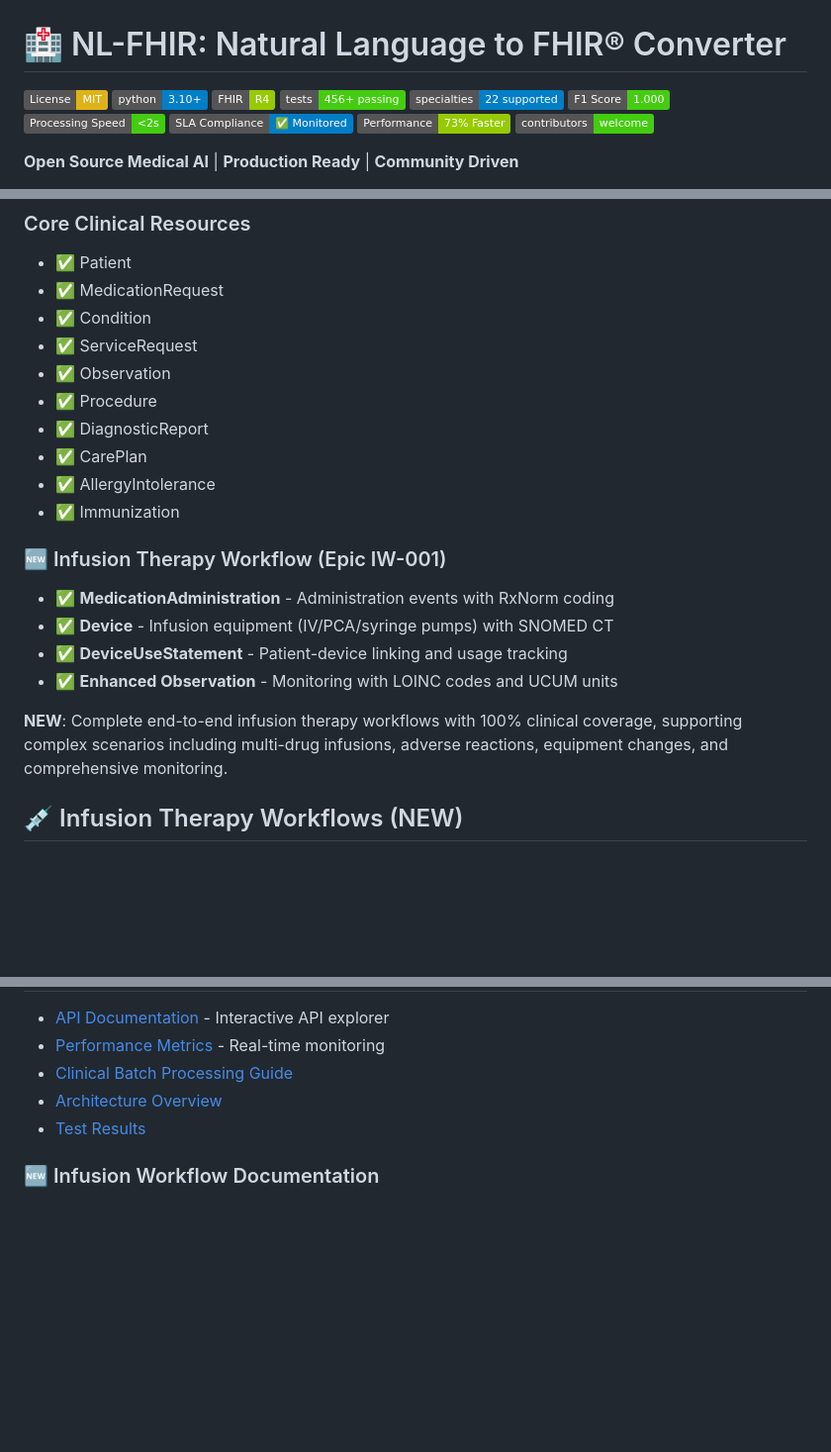
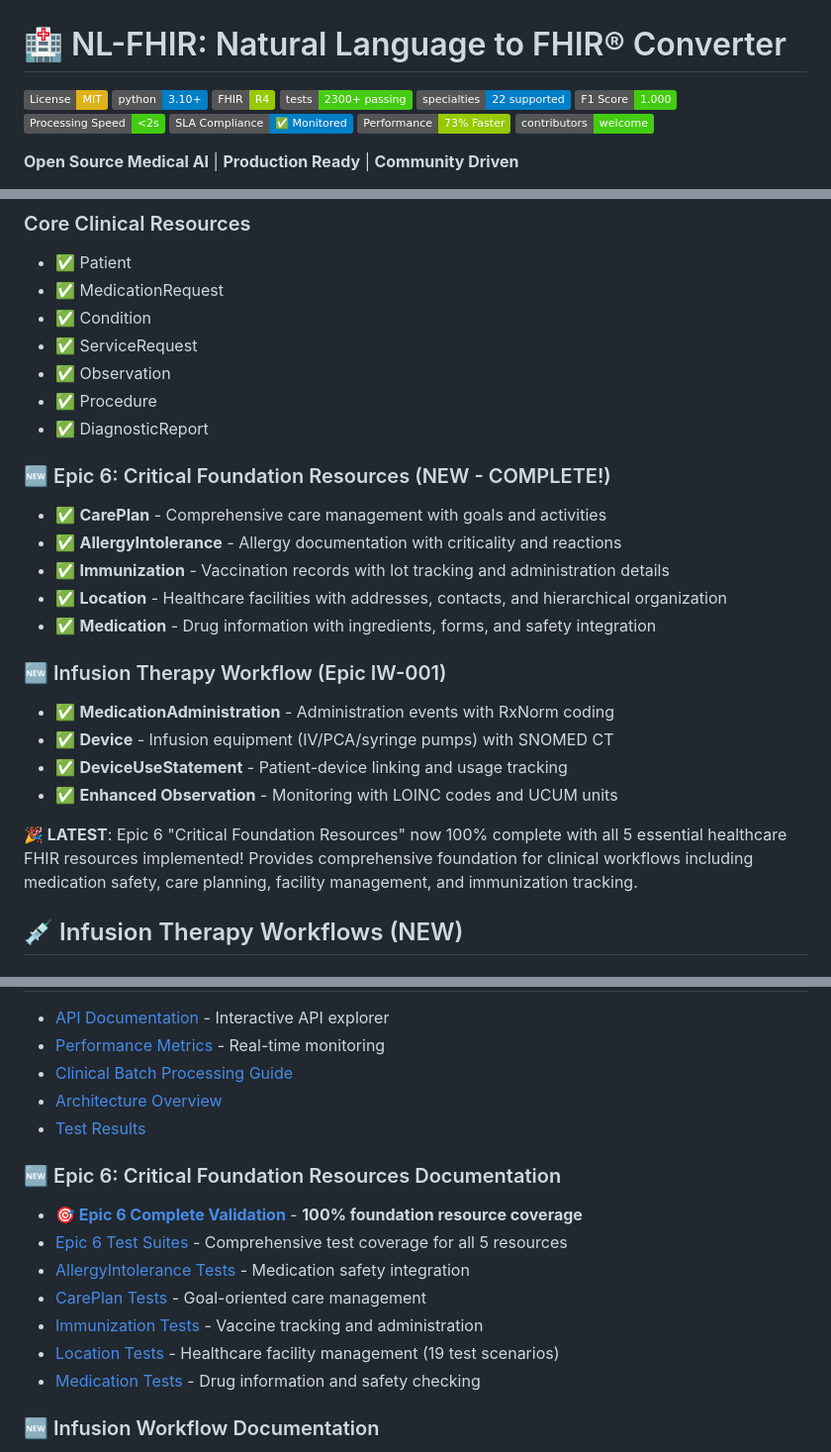
Before and after one commit to jc7k/nl-fhir, a Markdown page: README.md, 3 parts joined by grey strips. Shown at 99% size. Rendered like a GitHub page; badges without logos; blank space fills up the shorter version.

```diff
--- a/README.md
+++ b/README.md
@@ -3,7 +3,7 @@
 [![License: MIT](https://img.shields.io/badge/License-MIT-yellow.svg)](https://opensource.org/licenses/MIT)
 [![Python 3.10+](https://img.shields.io/badge/python-3.10+-blue.svg)](https://www.python.org/downloads/)
 [![FHIR R4](https://img.shields.io/badge/FHIR-R4-green.svg)](https://hl7.org/fhir/R4/)
-[![Tests](https://img.shields.io/badge/tests-456%2B%20passing-brightgreen.svg)](#testing)
+[![Tests](https://img.shields.io/badge/tests-2300%2B%20passing-brightgreen.svg)](#testing)
 [![Medical Specialties](https://img.shields.io/badge/specialties-22%20supported-blue.svg)](#medical-specialties)
 [![F1 Score](https://img.shields.io/badge/F1%20Score-1.000-brightgreen.svg)](#validation--testing)
 [![Processing Speed](https://img.shields.io/badge/Processing%20Speed-%3C2s-brightgreen)](#performance-optimization-features)
@@ -333,9 +333,13 @@ graph TB
 - ✅ Observation
 - ✅ Procedure
 - ✅ DiagnosticReport
-- ✅ CarePlan
-- ✅ AllergyIntolerance
-- ✅ Immunization
+
+### 🆕 Epic 6: Critical Foundation Resources (NEW - COMPLETE!)
+- ✅ **CarePlan** - Comprehensive care management with goals and activities
+- ✅ **AllergyIntolerance** - Allergy documentation with criticality and reactions
+- ✅ **Immunization** - Vaccination records with lot tracking and administration details
+- ✅ **Location** - Healthcare facilities with addresses, contacts, and hierarchical organization
+- ✅ **Medication** - Drug information with ingredients, forms, and safety integration
 
 ### 🆕 Infusion Therapy Workflow (Epic IW-001)
 - ✅ **MedicationAdministration** - Administration events with RxNorm coding
@@ -343,7 +347,7 @@ graph TB
 - ✅ **DeviceUseStatement** - Patient-device linking and usage tracking
 - ✅ **Enhanced Observation** - Monitoring with LOINC codes and UCUM units
 
-**NEW**: Complete end-to-end infusion therapy workflows with 100% clinical coverage, supporting complex scenarios including multi-drug infusions, adverse reactions, equipment changes, and comprehensive monitoring.
+**🎉 LATEST**: Epic 6 "Critical Foundation Resources" now 100% complete with all 5 essential healthcare FHIR resources implemented! Provides comprehensive foundation for clinical workflows including medication safety, care planning, facility management, and immunization tracking.
 
 ## 💉 Infusion Therapy Workflows (NEW)
 
@@ -472,6 +522,15 @@ curl -I http://localhost:8001/convert
 - [Architecture Overview](docs/architecture/)
 - [Test Results](tests/validation/)
 
+### 🆕 Epic 6: Critical Foundation Resources Documentation
+- [**🎯 Epic 6 Complete Validation**](tests/test_epic_6_complete_validation.py) - **100% foundation resource coverage**
+- [Epic 6 Test Suites](tests/epic_6/) - Comprehensive test coverage for all 5 resources
+- [AllergyIntolerance Tests](tests/epic_6/test_allergy_intolerance.py) - Medication safety integration
+- [CarePlan Tests](tests/epic_6/test_careplan.py) - Goal-oriented care management
+- [Immunization Tests](tests/epic_6/test_immunization.py) - Vaccine tracking and administration
+- [Location Tests](tests/epic_6/test_location.py) - Healthcare facility management (19 test scenarios)
+- [Medication Tests](tests/epic_6/test_medication.py) - Drug information and safety checking
+
 ### 🆕 Infusion Workflow Documentation
 - [**🎯 Epic IW-001 Completion**](docs/EPIC_IW_001_COMPLETION.md) - **100% workflow coverage achievement**
 - [Epic IW-001 Overview](docs/epics/epic-infusion-workflow.md) - Complete epic specifications
```
Also changed, not shown: other parts of README.md (+48 -2 lines).
